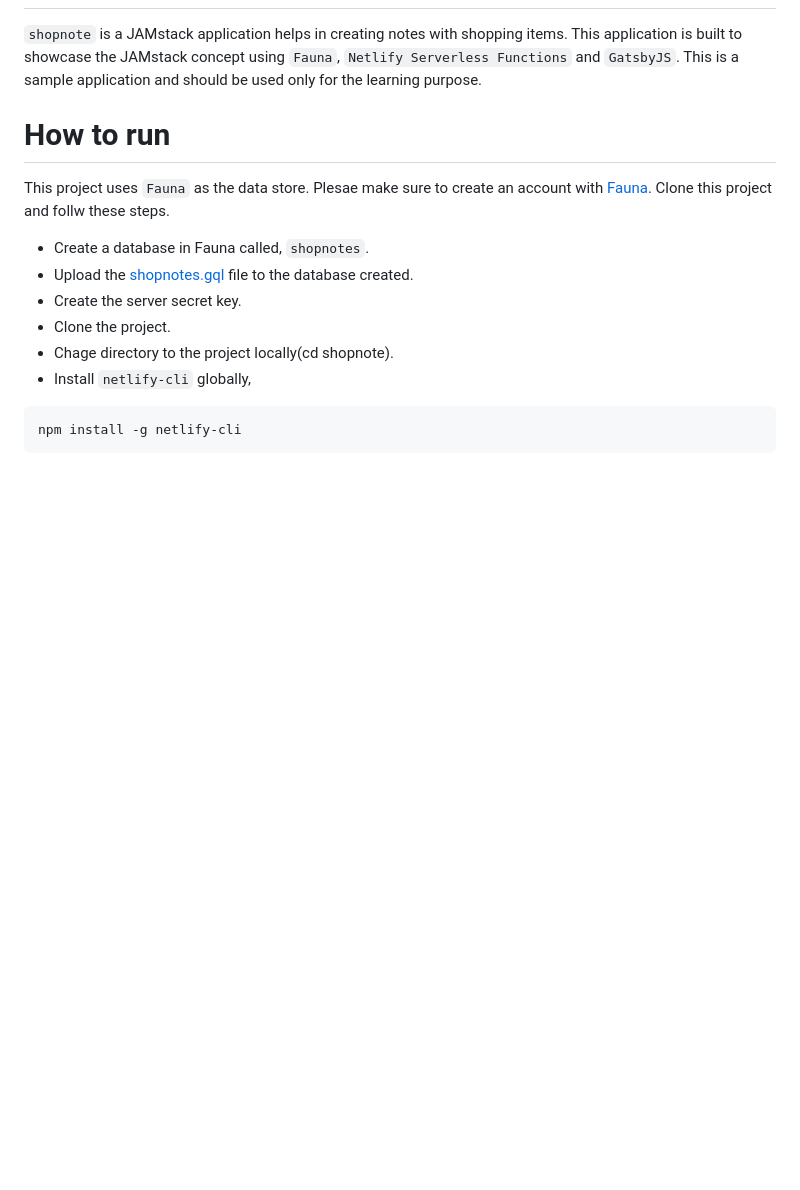
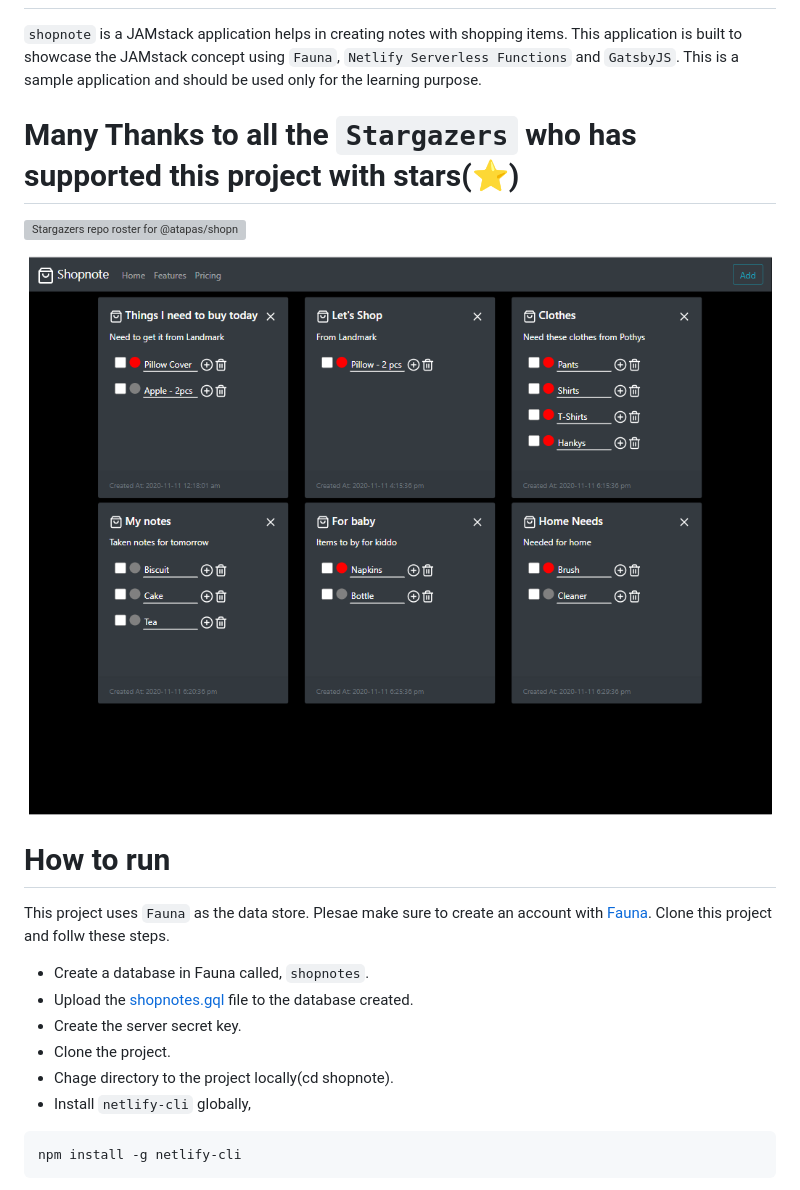
Before and after one commit to atapas/shopnote, a Markdown page: README.md, the part around the change printed below. Rendered like a GitHub page; pictures changed too: site/screen.png (added); blank space fills up the shorter version; grey boxes are pictures that could not be loaded.

```diff
--- a/README.md
+++ b/README.md
@@ -2,4 +5,14 @@
 `shopnote` is a JAMstack application helps in creating notes with shopping items. This application is built to showcase the JAMstack concept using `Fauna`, `Netlify Serverless Functions` and `GatsbyJS`. This is a sample application and should be used only for the learning purpose.
+
+# Many Thanks to all the `Stargazers` who has supported this project with stars(⭐)
+
+[![Stargazers repo roster for @atapas/shopnote](https://reporoster.com/stars/atapas/shopnote)](https://github.com/atapas/shopnote/stargazers)
+
+<p align="center">
+  <a href="https://shopnote.netlify.app/">
+    <img alt="shopnote" src="./site/screen.png"/>
+  </a>
+</p>
 
 # How to run
 
```
Also changed, not shown: other parts of README.md (+7 -1 lines).
